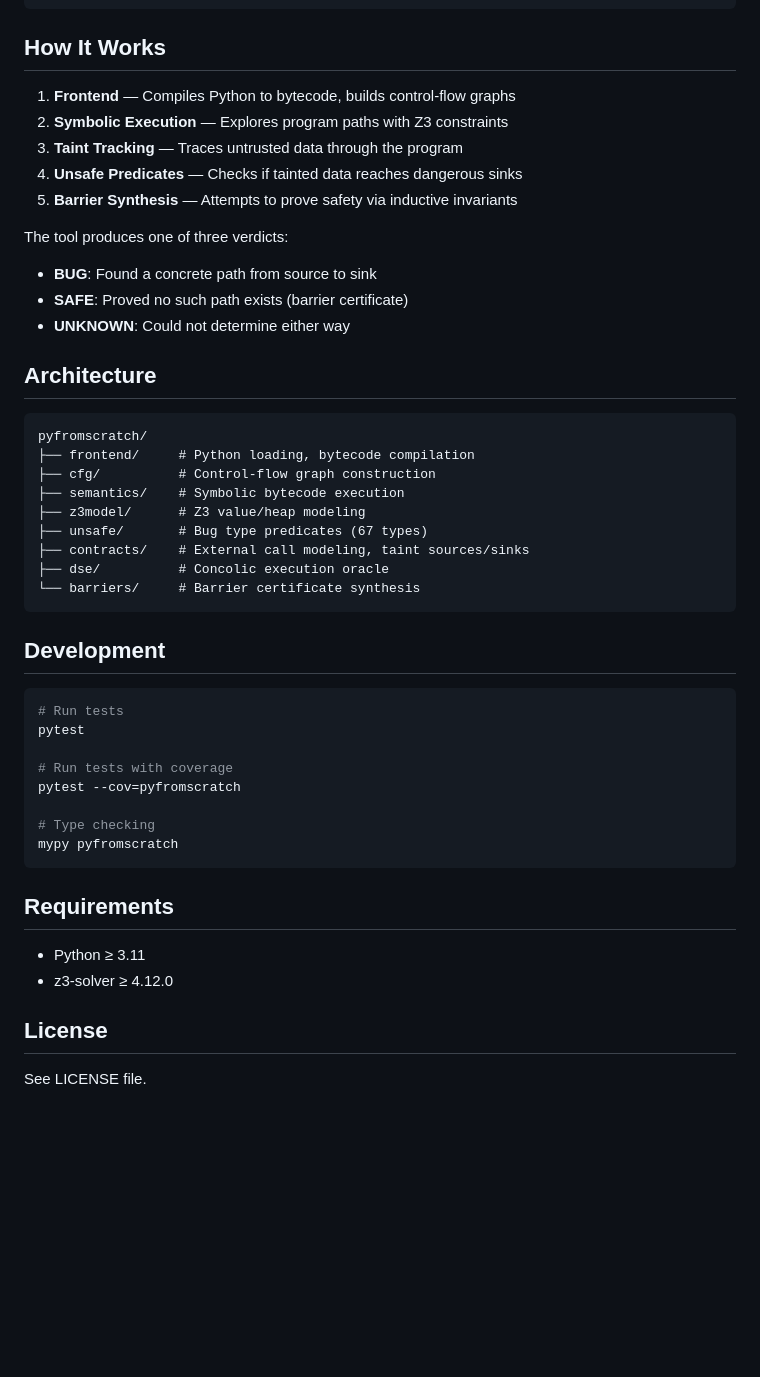
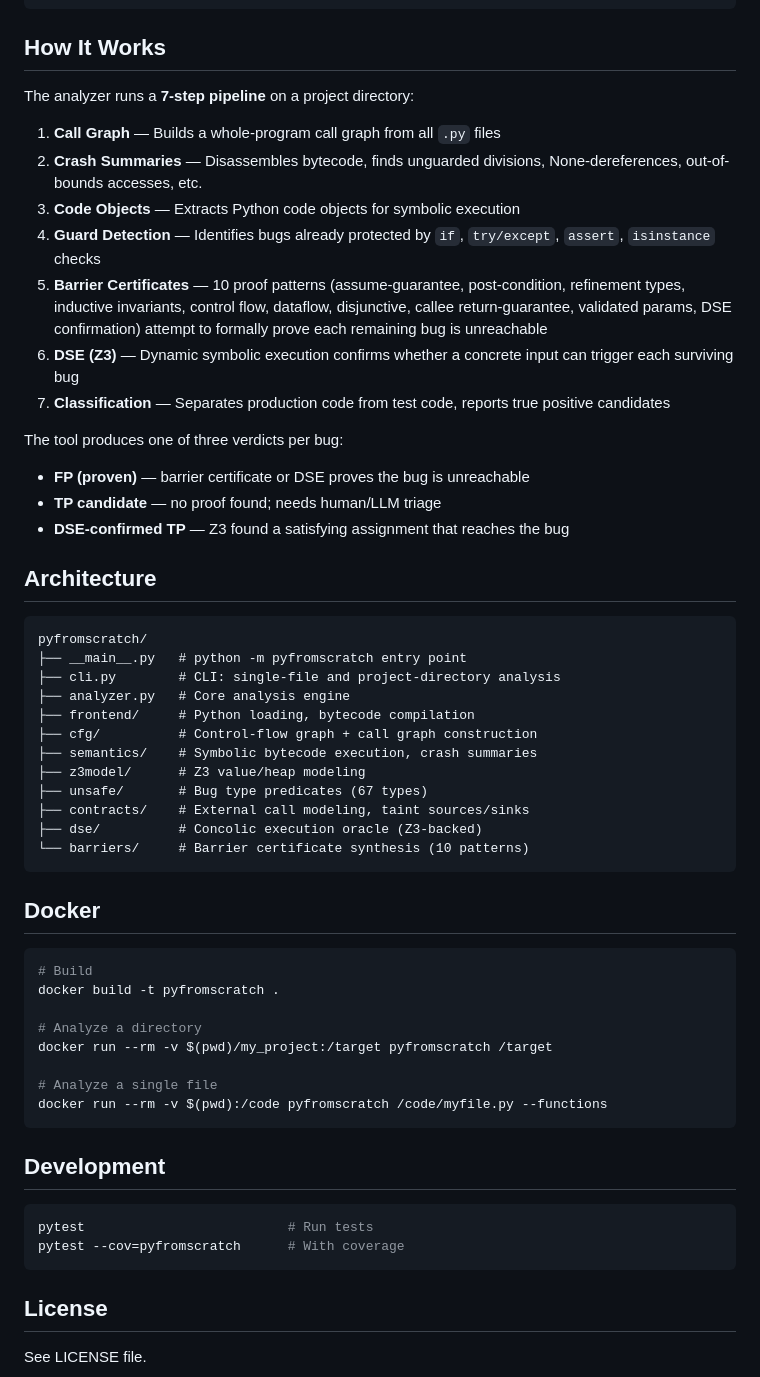
Before and after one commit to thehalleyyoung/a3-python, a Markdown page: README.md, the part around one of its changes. Drawn GitHub-style; blank space fills up the shorter version.

````diff
--- a/README.md
+++ b/README.md
@@ -217,48 +271,57 @@ Total bugs found: 0
 
 ## How It Works
 
-1. **Frontend** — Compiles Python to bytecode, builds control-flow graphs
-2. **Symbolic Execution** — Explores program paths with Z3 constraints
-3. **Taint Tracking** — Traces untrusted data through the program
-4. **Unsafe Predicates** — Checks if tainted data reaches dangerous sinks
-5. **Barrier Synthesis** — Attempts to prove safety via inductive invariants
+The analyzer runs a **7-step pipeline** on a project directory:
 
-The tool produces one of three verdicts:
-- **BUG**: Found a concrete path from source to sink
-- **SAFE**: Proved no such path exists (barrier certificate)
-- **UNKNOWN**: Could not determine either way
+1. **Call Graph** — Builds a whole-program call graph from all `.py` files
+2. **Crash Summaries** — Disassembles bytecode, finds unguarded divisions, None-dereferences, out-of-bounds accesses, etc.
+3. **Code Objects** — Extracts Python code objects for symbolic execution
+4. **Guard Detection** — Identifies bugs already protected by `if`, `try/except`, `assert`, `isinstance` checks
+5. **Barrier Certificates** — 10 proof patterns (assume-guarantee, post-condition, refinement types, inductive invariants, control flow, dataflow, disjunctive, callee return-guarantee, validated params, DSE confirmation) attempt to formally prove each remaining bug is unreachable
+6. **DSE (Z3)** — Dynamic symbolic execution confirms whether a concrete input can trigger each surviving bug
+7. **Classification** — Separates production code from test code, reports true positive candidates
+
+The tool produces one of three verdicts per bug:
+- **FP (proven)** — barrier certificate or DSE proves the bug is unreachable
+- **TP candidate** — no proof found; needs human/LLM triage
+- **DSE-confirmed TP** — Z3 found a satisfying assignment that reaches the bug
 
 ## Architecture
 
 ```
 pyfromscratch/
+├── __main__.py   # python -m pyfromscratch entry point
+├── cli.py        # CLI: single-file and project-directory analysis
+├── analyzer.py   # Core analysis engine
 ├── frontend/     # Python loading, bytecode compilation
-├── cfg/          # Control-flow graph construction
-├── semantics/    # Symbolic bytecode execution
+├── cfg/          # Control-flow graph + call graph construction
+├── semantics/    # Symbolic bytecode execution, crash summaries
 ├── z3model/      # Z3 value/heap modeling
 ├── unsafe/       # Bug type predicates (67 types)
 ├── contracts/    # External call modeling, taint sources/sinks
-├── dse/          # Concolic execution oracle
-└── barriers/     # Barrier certificate synthesis
+├── dse/          # Concolic execution oracle (Z3-backed)
+└── barriers/     # Barrier certificate synthesis (10 patterns)
+```
+
+## Docker
+
+```bash
+# Build
+docker build -t pyfromscratch .
+
+# Analyze a directory
+docker run --rm -v $(pwd)/my_project:/target pyfromscratch /target
+
+# Analyze a single file
+docker run --rm -v $(pwd):/code pyfromscratch /code/myfile.py --functions
 ```
 
 ## Development
 
 ```bash
-# Run tests
-pytest
-
-# Run tests with coverage
-pytest --cov=pyfromscratch
-
-# Type checking
-mypy pyfromscratch
+pytest                          # Run tests
+pytest --cov=pyfromscratch      # With coverage
 ```
-
-## Requirements
-
-- Python ≥ 3.11
-- z3-solver ≥ 4.12.0
 
 ## License
 
````
Also changed, not shown: other parts of README.md (+115 -61 lines).
